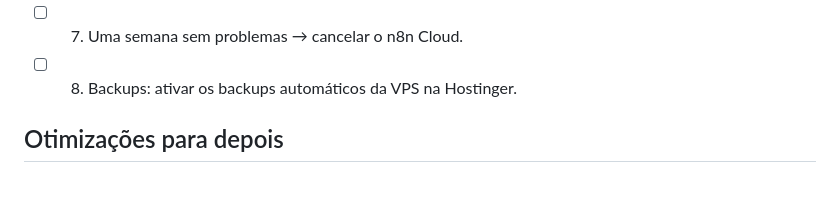
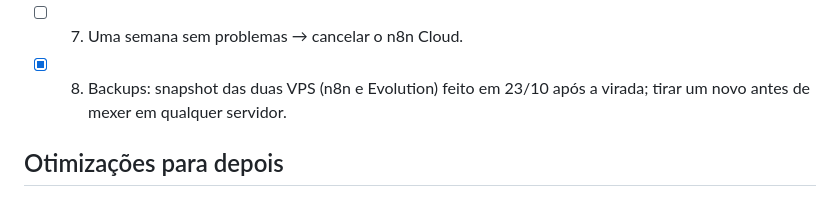
Before and after one commit to Thorfj/corte-certo, a Markdown page: n8n/MIGRACAO.md, the part around the change. Drawn GitHub-style.

Commit message:
n8n: registra os snapshots das VPS
Co-Authored-By: Claude Opus 5.5 <noreply@anthropic.com>
Claude-Session: https://claude.ai/code/session_012SnUtmGYUPaLcrH32Ajmvn

```diff
--- a/n8n/MIGRACAO.md
+++ b/n8n/MIGRACAO.md
@@ -67,7 +67,7 @@ Problemas resolvidos na virada:
       analu") até marcar um horário; conexão do WhatsApp na Central; status na tela de
       Configurações do CRM; uma safra de 1 lead; lembrete do agendador.
 - [ ] 7. Uma semana sem problemas → cancelar o n8n Cloud.
-- [ ] 8. Backups: ativar os backups automáticos da VPS na Hostinger.
+- [x] 8. Backups: snapshot das duas VPS (n8n e Evolution) feito em 23/10 após a virada; tirar um novo antes de mexer em qualquer servidor.
 
 ## Otimizações para depois
 
```
